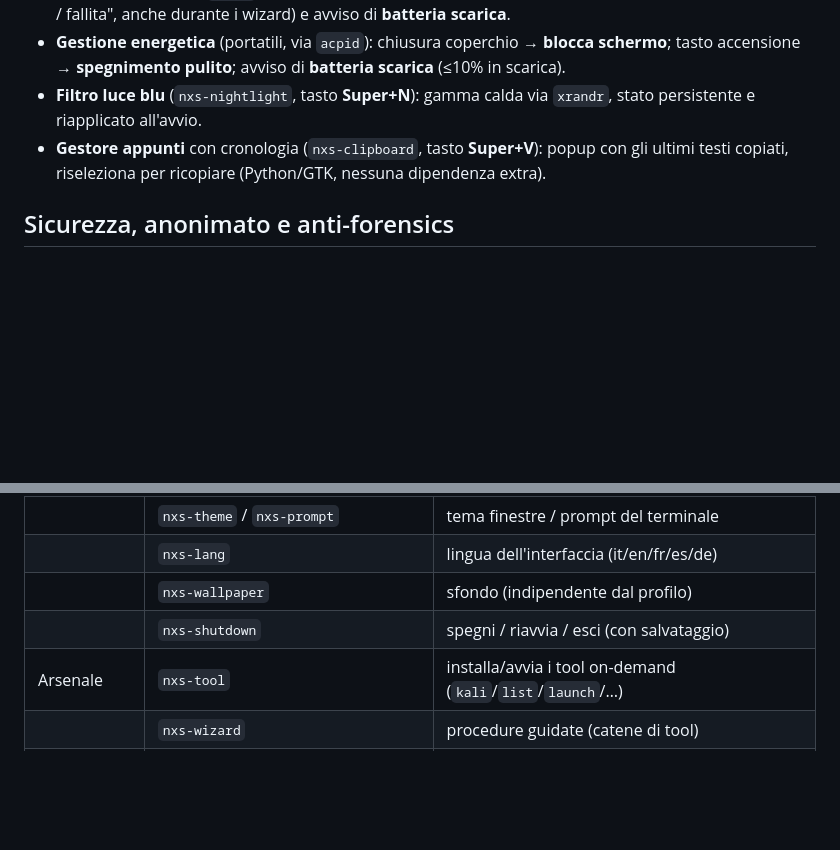
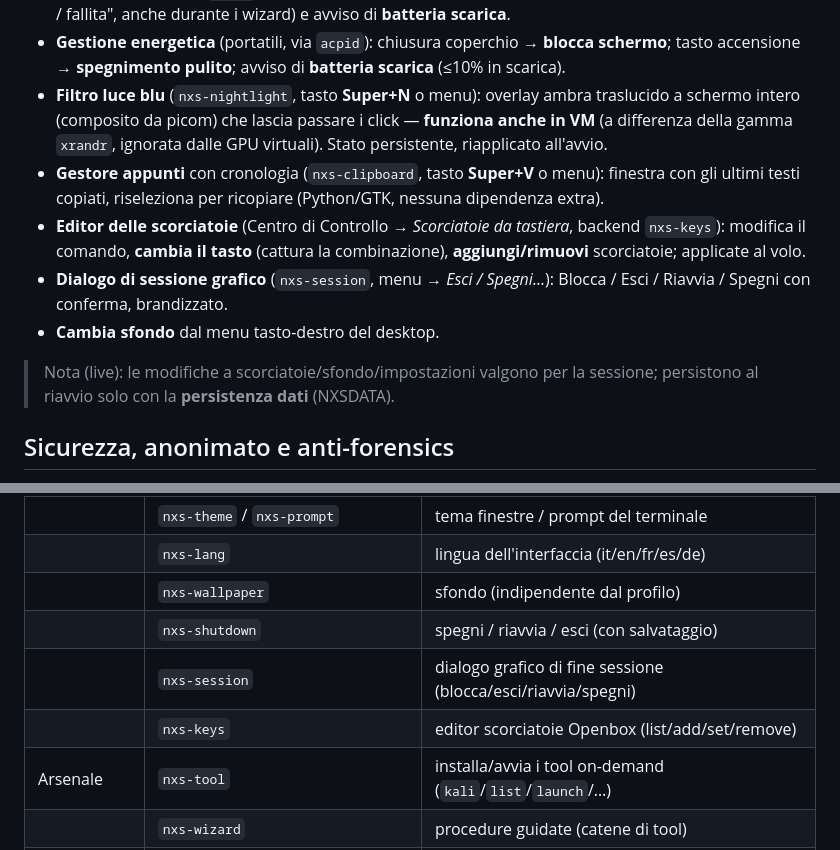
Before and after one commit to RedRider21/NexusSec-OS, a Markdown page: README.md, 2 parts joined by grey strips. Drawn GitHub-style; blank space fills up the shorter version.

Commit message:
README: editor scorciatoie, dialogo sessione, cambia-sfondo, night-light overlay (VM) + comandi nxs-keys/nxs-session

```diff
--- a/README.md
+++ b/README.md
@@ -743,11 +743,22 @@ Con RAM abbondante resta quasi inattivo. Configurato in `/etc/local.d/zram.start
 - **Gestione energetica** (portatili, via `acpid`): chiusura coperchio → **blocca
   schermo**; tasto accensione → **spegnimento pulito**; avviso di **batteria
   scarica** (≤10% in scarica).
-- **Filtro luce blu** (`nxs-nightlight`, tasto **Super+N**): gamma calda via
-  `xrandr`, stato persistente e riapplicato all'avvio.
-- **Gestore appunti** con cronologia (`nxs-clipboard`, tasto **Super+V**): popup
-  con gli ultimi testi copiati, riseleziona per ricopiare (Python/GTK, nessuna
-  dipendenza extra).
+- **Filtro luce blu** (`nxs-nightlight`, tasto **Super+N** o menu): overlay ambra
+  traslucido a schermo intero (composito da picom) che lascia passare i click —
+  **funziona anche in VM** (a differenza della gamma `xrandr`, ignorata dalle GPU
+  virtuali). Stato persistente, riapplicato all'avvio.
+- **Gestore appunti** con cronologia (`nxs-clipboard`, tasto **Super+V** o menu):
+  finestra con gli ultimi testi copiati, riseleziona per ricopiare (Python/GTK,
+  nessuna dipendenza extra).
+- **Editor delle scorciatoie** (Centro di Controllo → *Scorciatoie da tastiera*,
+  backend `nxs-keys`): modifica il comando, **cambia il tasto** (cattura la
+  combinazione), **aggiungi/rimuovi** scorciatoie; applicate al volo.
+- **Dialogo di sessione grafico** (`nxs-session`, menu → *Esci / Spegni…*):
+  Blocca / Esci / Riavvia / Spegni con conferma, brandizzato.
+- **Cambia sfondo** dal menu tasto-destro del desktop.
+
+> Nota (live): le modifiche a scorciatoie/sfondo/impostazioni valgono per la
+> sessione; persistono al riavvio solo con la **persistenza dati** (NXSDATA).
 
 ## Sicurezza, anonimato e anti-forensics
 
@@ -932,6 +943,8 @@ Centro di Controllo). Dettaglio completo con i sotto-comandi: manuale online.
 | | `nxs-lang` | lingua dell'interfaccia (it/en/fr/es/de) |
 | | `nxs-wallpaper` | sfondo (indipendente dal profilo) |
 | | `nxs-shutdown` | spegni / riavvia / esci (con salvataggio) |
+| | `nxs-session` | dialogo grafico di fine sessione (blocca/esci/riavvia/spegni) |
+| | `nxs-keys` | editor scorciatoie Openbox (list/add/set/remove) |
 | Arsenale | `nxs-tool` | installa/avvia i tool on-demand (`kali`/`list`/`launch`/…) |
 | | `nxs-wizard` | procedure guidate (catene di tool) |
 | | `nxs-horus` | dashboard OSINT/GEOINT |
```
